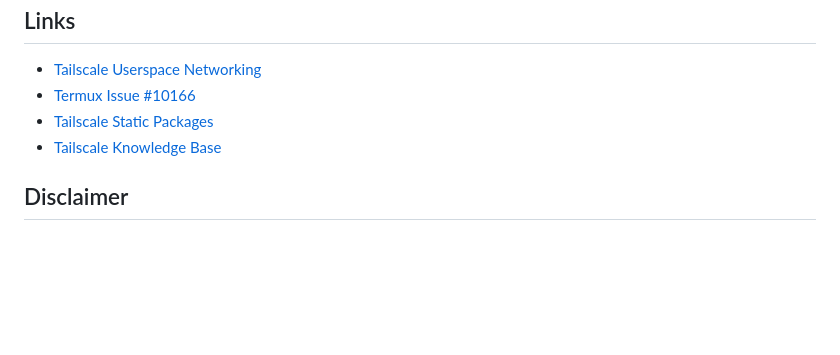
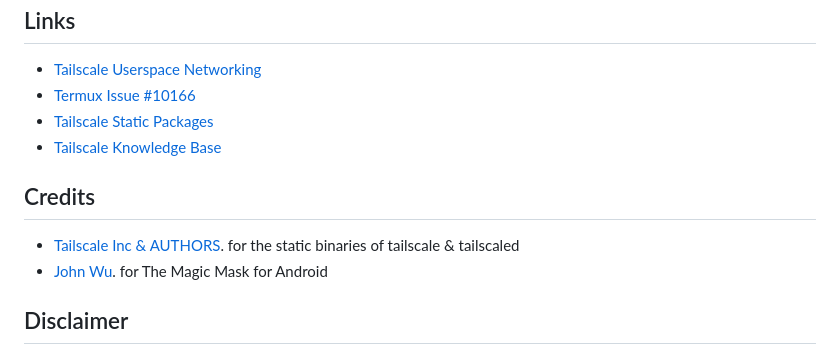
Before and after one commit to anasfanani/Magisk-Tailscaled, a Markdown page: README.md, the part around the change. Rendered like a GitHub page; blank space fills up the shorter version.

```diff
--- a/README.md
+++ b/README.md
@@ -148,6 +148,11 @@ For more information, check out the links below:
 - [Tailscale Static Packages](https://pkgs.tailscale.com/stable/#static)
 - [Tailscale Knowledge Base](https://tailscale.com/kb)
 
+## Credits
+
+- [Tailscale Inc & AUTHORS](https://github.com/tailscale/tailscale). for the static binaries of tailscale & tailscaled
+- [John Wu](https://github.com/topjohnwu/Magisk). for The Magic Mask for Android
+
 ## Disclaimer
 
 This module is not affiliated with the official Tailscale. It is a third-party implementation and the author is not responsible for any damage to your device that may occur from its use. Use at your own risk.
```
